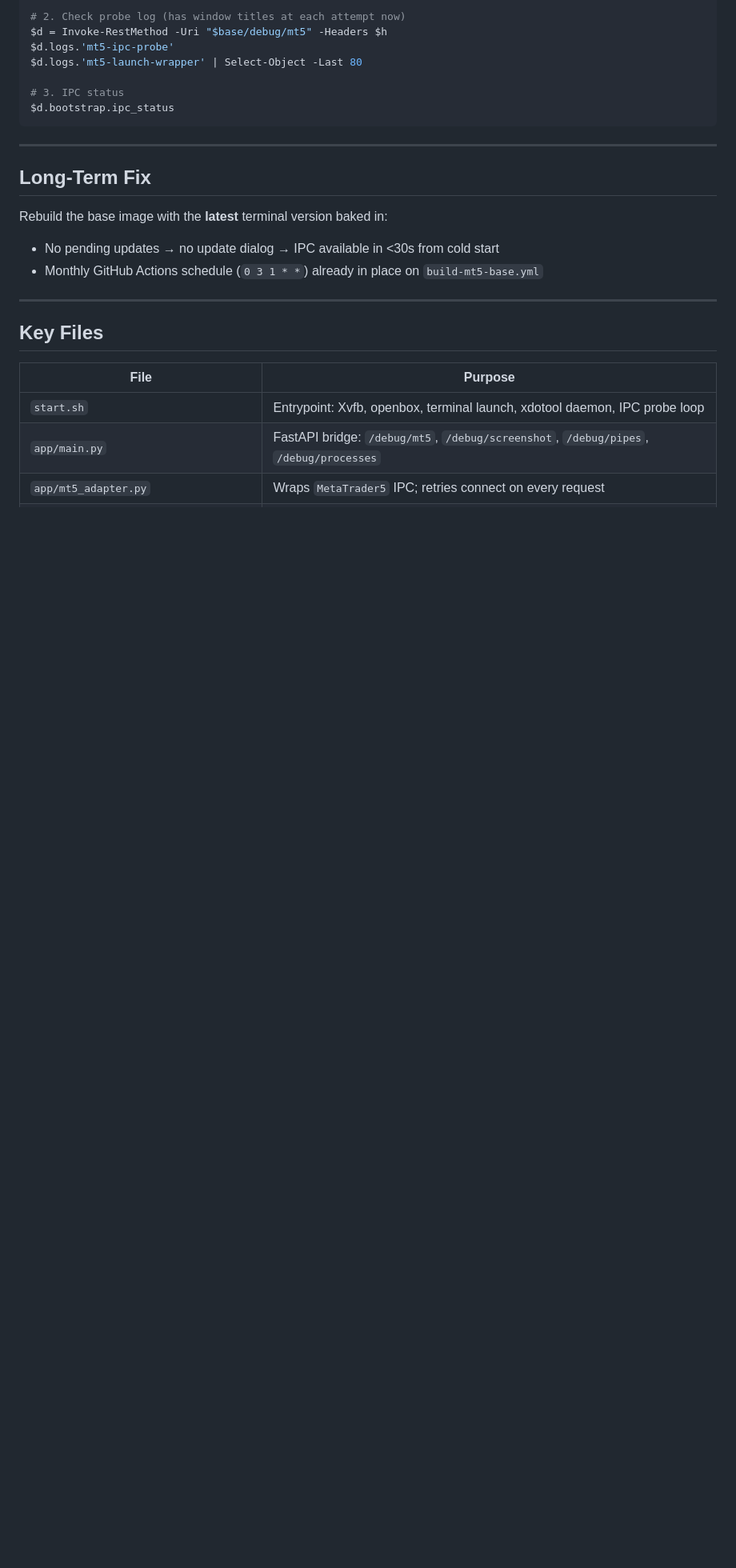
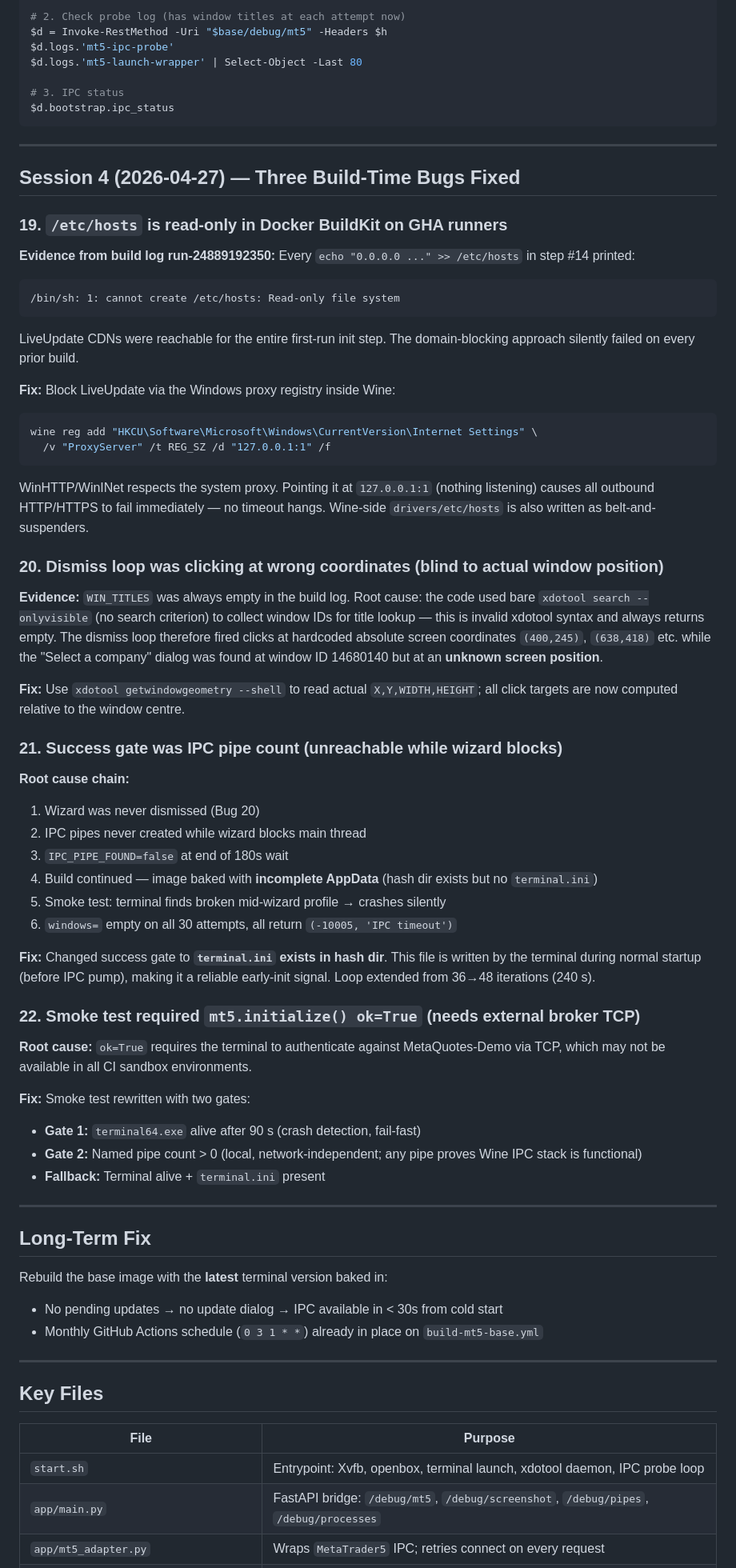
Before and after one commit to Tewodros-Yirga/adaptive-trading-bot_2, a Markdown page: mt5-bridge-service/IPC_DEBUGGING.md, the part around the change. Shown at 80% size. Rendered like a GitHub page; blank space fills up the shorter version.

Commit message:
docs: document session 4 root causes and fixes in IPC_DEBUGGING.md

````diff
--- a/mt5-bridge-service/IPC_DEBUGGING.md
+++ b/mt5-bridge-service/IPC_DEBUGGING.md
@@ -287,10 +287,56 @@ $d.bootstrap.ipc_status
 
 ---
 
+## Session 4 (2026-04-27) — Three Build-Time Bugs Fixed
+
+### 19. `/etc/hosts` is read-only in Docker BuildKit on GHA runners
+
+**Evidence from build log run-24889192350:** Every `echo "0.0.0.0 ..." >> /etc/hosts` in step #14 printed:
+```
+/bin/sh: 1: cannot create /etc/hosts: Read-only file system
+```
+LiveUpdate CDNs were reachable for the entire first-run init step. The domain-blocking approach silently failed on every prior build.
+
+**Fix:** Block LiveUpdate via the Windows proxy registry inside Wine:
+```bash
+wine reg add "HKCU\Software\Microsoft\Windows\CurrentVersion\Internet Settings" \
+  /v "ProxyServer" /t REG_SZ /d "127.0.0.1:1" /f
+```
+WinHTTP/WinINet respects the system proxy. Pointing it at `127.0.0.1:1` (nothing listening) causes all outbound HTTP/HTTPS to fail immediately — no timeout hangs. Wine-side `drivers/etc/hosts` is also written as belt-and-suspenders.
+
+### 20. Dismiss loop was clicking at wrong coordinates (blind to actual window position)
+
+**Evidence:** `WIN_TITLES` was always empty in the build log. Root cause: the code used bare `xdotool search --onlyvisible` (no search criterion) to collect window IDs for title lookup — this is invalid xdotool syntax and always returns empty. The dismiss loop therefore fired clicks at hardcoded absolute screen coordinates `(400,245)`, `(638,418)` etc. while the "Select a company" dialog was found at window ID 14680140 but at an **unknown screen position**.
+
+**Fix:** Use `xdotool getwindowgeometry --shell` to read actual `X,Y,WIDTH,HEIGHT`; all click targets are now computed relative to the window centre.
+
+### 21. Success gate was IPC pipe count (unreachable while wizard blocks)
+
+**Root cause chain:**
+1. Wizard was never dismissed (Bug 20)
+2. IPC pipes never created while wizard blocks main thread
+3. `IPC_PIPE_FOUND=false` at end of 180s wait
+4. Build continued — image baked with **incomplete AppData** (hash dir exists but no `terminal.ini`)
+5. Smoke test: terminal finds broken mid-wizard profile → crashes silently
+6. `windows=` empty on all 30 attempts, all return `(-10005, 'IPC timeout')`
+
+**Fix:** Changed success gate to **`terminal.ini` exists in hash dir**. This file is written by the terminal during normal startup (before IPC pump), making it a reliable early-init signal. Loop extended from 36→48 iterations (240 s).
+
+### 22. Smoke test required `mt5.initialize() ok=True` (needs external broker TCP)
+
+**Root cause:** `ok=True` requires the terminal to authenticate against MetaQuotes-Demo via TCP, which may not be available in all CI sandbox environments.
+
+**Fix:** Smoke test rewritten with two gates:
+- **Gate 1:** `terminal64.exe` alive after 90 s (crash detection, fail-fast)
+- **Gate 2:** Named pipe count > 0 (local, network-independent; any pipe proves Wine IPC stack is functional)
+- **Fallback:** Terminal alive + `terminal.ini` present
+
+---
+
 ## Long-Term Fix
 
 Rebuild the base image with the **latest** terminal version baked in:
-- No pending updates → no update dialog → IPC available in <30s from cold start
+- No pending updates → no update dialog → IPC available in < 30s from cold start
 - Monthly GitHub Actions schedule (`0 3 1 * *`) already in place on `build-mt5-base.yml`
 
 ---
````
